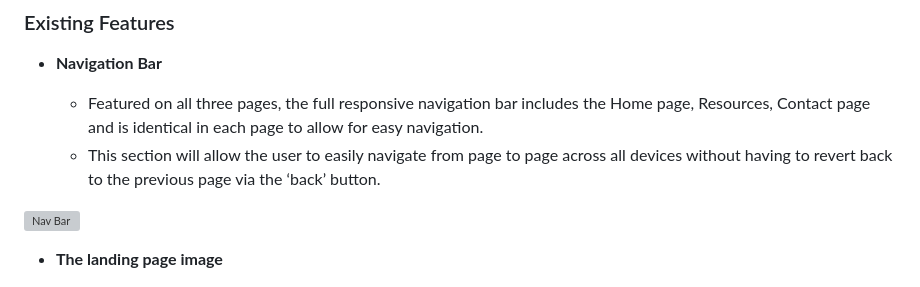
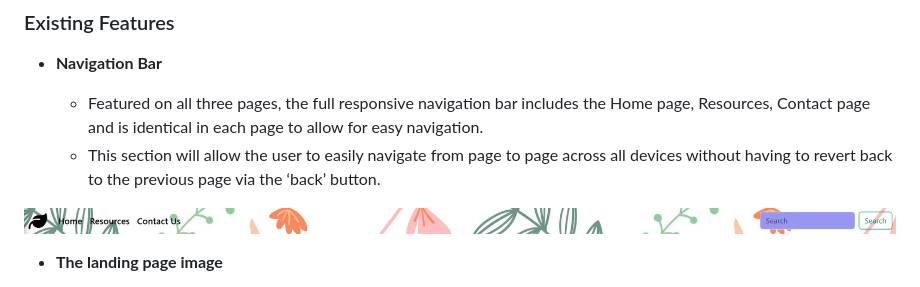
Before and after one commit to rowan01g/Formative_Assessment, a Markdown page: README.md, the part around the change. GitHub-like rendering; grey boxes are pictures that could not be loaded.

```diff
--- a/README.md
+++ b/README.md
@@ -16,7 +16,7 @@ In this section, you should go over the different parts of your project, and des
   - Featured on all three pages, the full responsive navigation bar includes the Home page, Resources, Contact page and is identical in each page to allow for easy navigation.
   - This section will allow the user to easily navigate from page to page across all devices without having to revert back to the previous page via the ‘back’ button.
 
-![Nav Bar](../assets/images/screenshots/navbar.PNG)
+![Nav Bar](/assets/images/screenshots/navbar.PNG)
 
 - __The landing page image__
 
```
